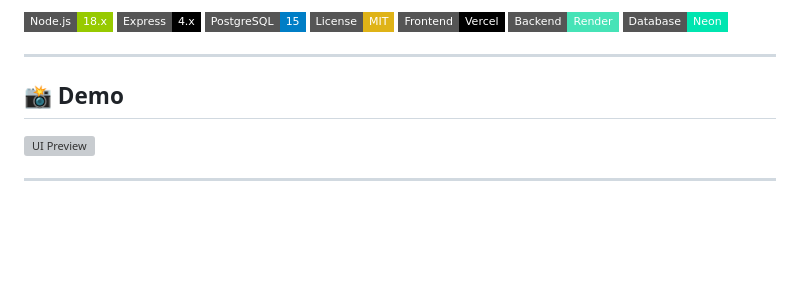
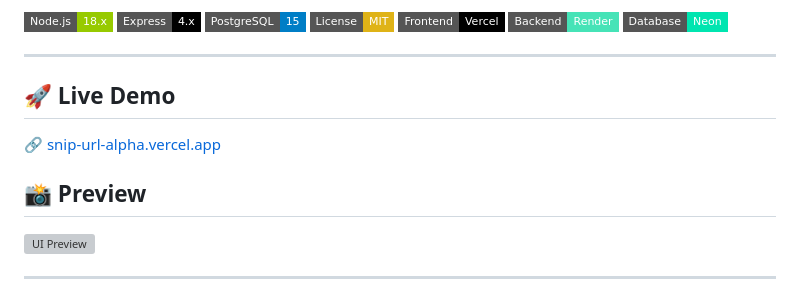
Before and after one commit to ananttripathi/Snip-URL, a Markdown page: README.md, the part around the change. Drawn GitHub-style; badges without logos; blank space fills up the shorter version; grey boxes are pictures that could not be loaded.

Commit message:
Add live demo link to README

```diff
--- a/README.md
+++ b/README.md
@@ -12,7 +12,11 @@ A fast, lightweight URL shortener with click analytics, custom aliases, and link
 
 ---
 
-## 📸 Demo
+## 🚀 Live Demo
+
+🔗 [snip-url-alpha.vercel.app](https://snip-url-alpha.vercel.app)
+
+## 📸 Preview
 
 ![UI Preview](assets/preview.webp)
 
```
